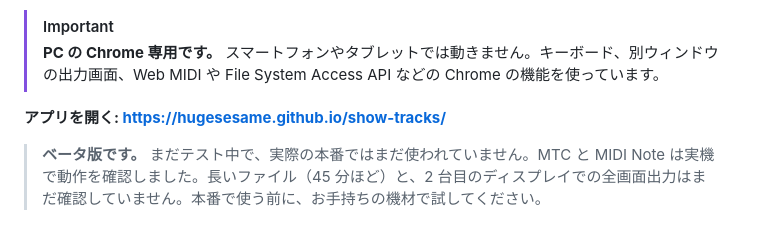
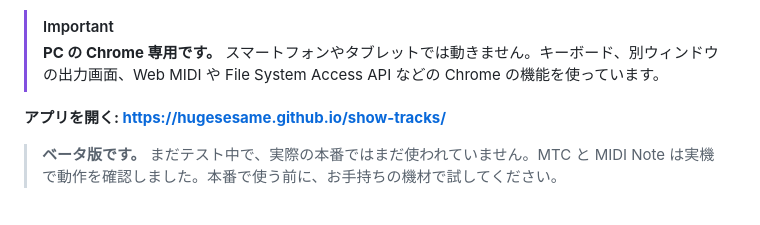
Before and after one commit to hugesesame/show-tracks, a Markdown page: README.ja.md, the part around the change. Rendered like a GitHub page.

Commit message:
Shorten the beta note in the READMEs
Co-Authored-By: Claude Opus 5.5 <noreply@anthropic.com>

```diff
--- a/README.ja.md
+++ b/README.ja.md
@@ -11,7 +11,7 @@
 
 **アプリを開く: https://hugesesame.github.io/show-tracks/**
 
-> **ベータ版です。** まだテスト中で、実際の本番ではまだ使われていません。MTC と MIDI Note は実機で動作を確認しました。長いファイル（45 分ほど）と、2 台目のディスプレイでの全画面出力はまだ確認していません。本番で使う前に、お手持ちの機材で試してください。
+> **ベータ版です。** まだテスト中で、実際の本番ではまだ使われていません。MTC と MIDI Note は実機で動作を確認しました。本番で使う前に、お手持ちの機材で試してください。
 
 ![Show Tracks: Cue を打ったトラック、ページ、Cue List、歌詞を重ねた映像](screenshots/main.png)
 
```
Also changed, not shown: README.md (+1 -1 lines).
